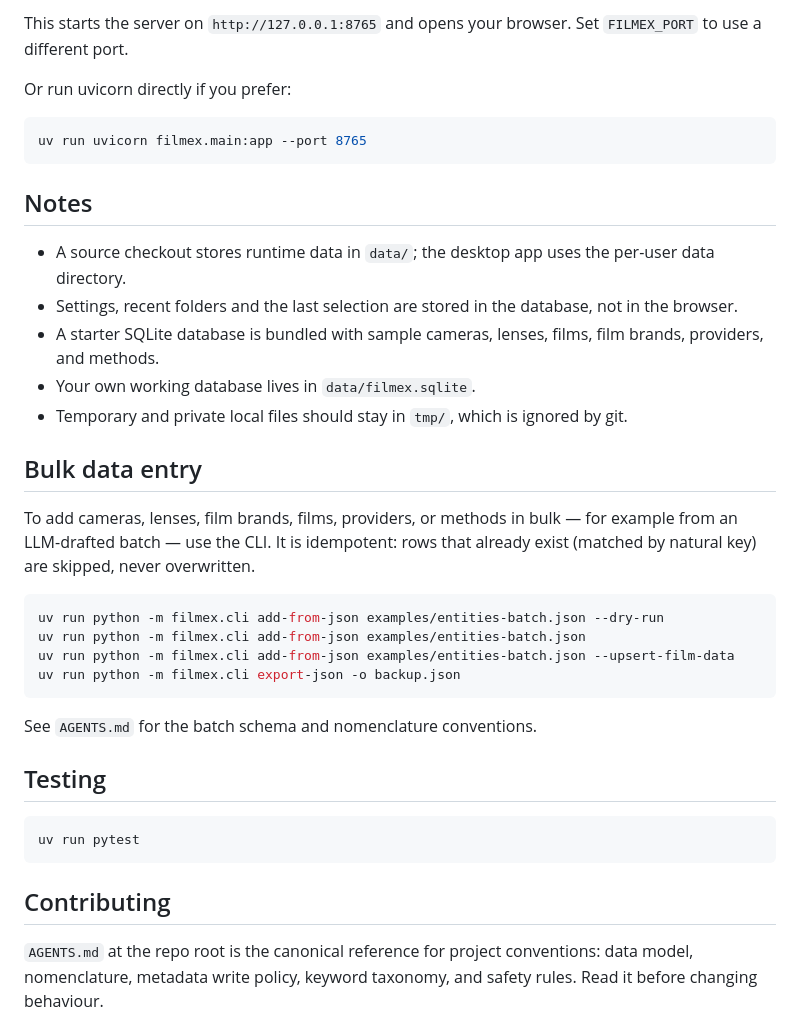
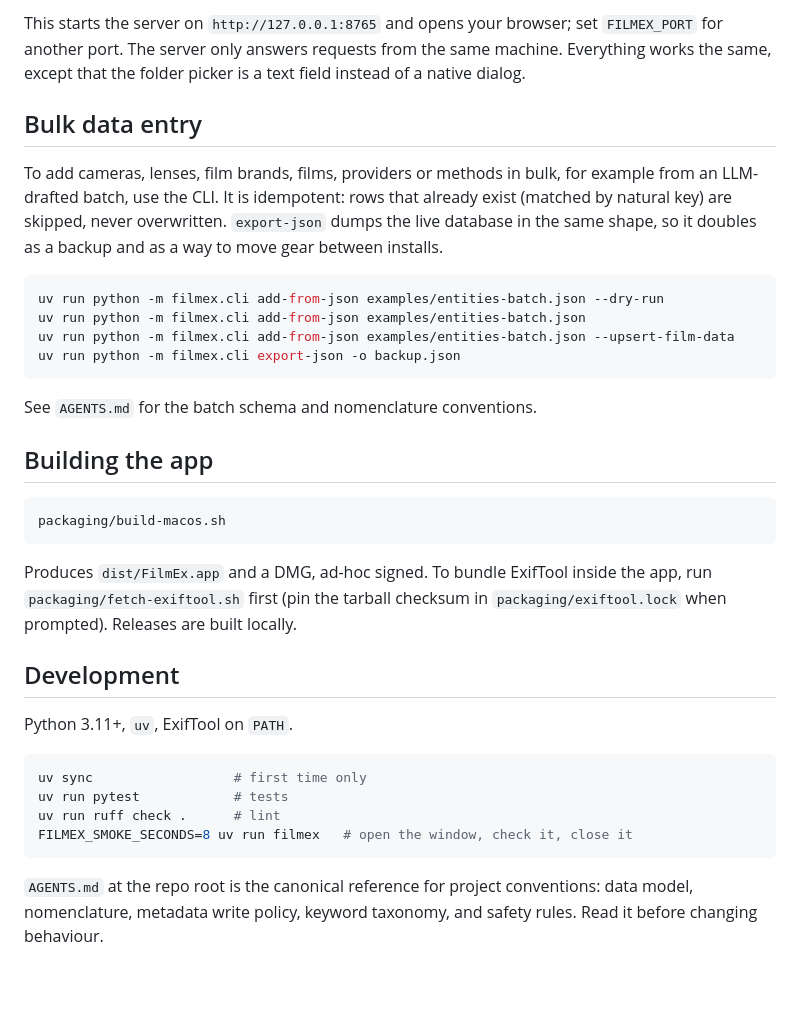
Before and after one commit to trakais/FilmEx, a Markdown page: README.md, the part around one of its changes. Drawn GitHub-style; blank space fills up the shorter version.

````diff
--- a/README.md
+++ b/README.md
@@ -137,27 +115,15 @@ filmex-run.cmd
-This starts the server on `http://127.0.0.1:8765` and opens your browser. Set
-`FILMEX_PORT` to use a different port.
-
-Or run uvicorn directly if you prefer:
-
-```bash
-uv run uvicorn filmex.main:app --port 8765
-```
-
-## Notes
-
-- A source checkout stores runtime data in `data/`; the desktop app uses the
-  per-user data directory.
-- Settings, recent folders and the last selection are stored in the database,
-  not in the browser.
-- A starter SQLite database is bundled with sample cameras, lenses, films, film brands, providers, and methods.
-- Your own working database lives in `data/filmex.sqlite`.
-- Temporary and private local files should stay in `tmp/`, which is ignored by git.
+This starts the server on `http://127.0.0.1:8765` and opens your browser;
+set `FILMEX_PORT` for another port. The server only answers requests from
+the same machine. Everything works the same, except that the folder picker
+is a text field instead of a native dialog.
 
 ## Bulk data entry
 
-To add cameras, lenses, film brands, films, providers, or methods in bulk —
-for example from an LLM-drafted batch — use the CLI. It is idempotent: rows
-that already exist (matched by natural key) are skipped, never overwritten.
+To add cameras, lenses, film brands, films, providers or methods in bulk,
+for example from an LLM-drafted batch, use the CLI. It is idempotent: rows
+that already exist (matched by natural key) are skipped, never
+overwritten. `export-json` dumps the live database in the same shape, so it
+doubles as a backup and as a way to move gear between installs.
 
 ```bash
 uv run python -m filmex.cli add-from-json examples/entities-batch.json --dry-run
@@ -168,13 +134,27 @@ uv run python -m filmex.cli export-json -o backup.json
 
 See `AGENTS.md` for the batch schema and nomenclature conventions.
 
-## Testing
+## Building the app
 
 ```bash
-uv run pytest
+packaging/build-macos.sh
 ```
 
-## Contributing
+Produces `dist/FilmEx.app` and a DMG, ad-hoc signed. To bundle ExifTool
+inside the app, run `packaging/fetch-exiftool.sh` first (pin the tarball
+checksum in `packaging/exiftool.lock` when prompted). Releases are built
+locally.
+
+## Development
+
+Python 3.11+, `uv`, ExifTool on `PATH`.
+
+```bash
+uv sync                  # first time only
+uv run pytest            # tests
+uv run ruff check .      # lint
+FILMEX_SMOKE_SECONDS=8 uv run filmex   # open the window, check it, close it
+```
 
 `AGENTS.md` at the repo root is the canonical reference for project
 conventions: data model, nomenclature, metadata write policy, keyword
````
Also changed, not shown: other parts of README.md (+61 -83 lines).
